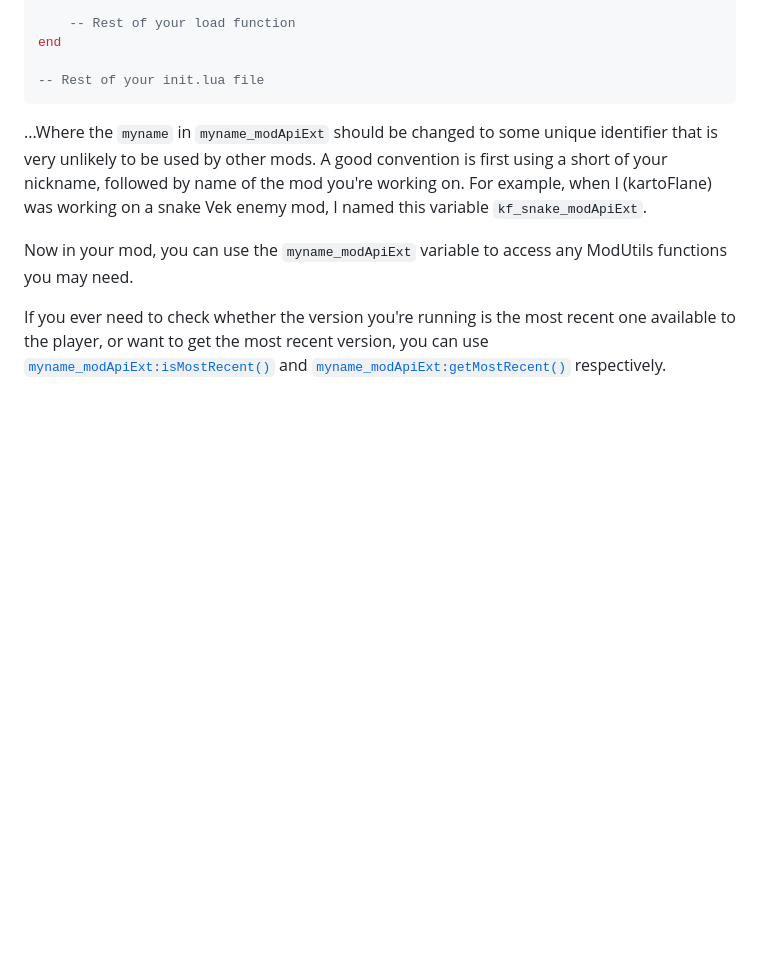
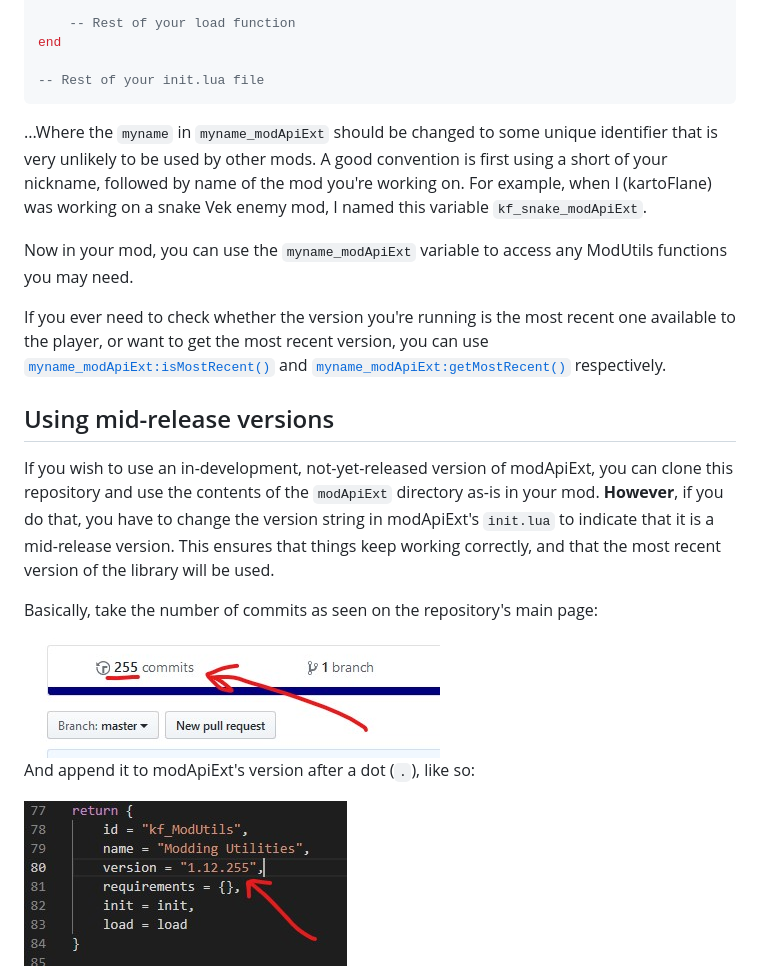
Before and after one commit to itb-community/ITB-ModUtils, a Markdown page: README.md, the part around the change. GitHub-like rendering; pictures changed too: repository-resources/commit_count.jpg (added), repository-resources/midrelease_versioning.jpg (added); blank space fills up the shorter version.

Commit message:
Added note about using mid-release versions of the library

```diff
--- a/README.md
+++ b/README.md
@@ -59,3 +59,17 @@ end
 Now in your mod, you can use the `myname_modApiExt` variable to access any ModUtils functions you may need.
 
 If you ever need to check whether the version you're running is the most recent one available to the player, or want to get the most recent version, you can use [`myname_modApiExt:isMostRecent()`](https://github.com/kartoFlane/ITB-ModUtils/blob/master/docs.md#modapiextismostrecent) and [`myname_modApiExt:getMostRecent()`](https://github.com/kartoFlane/ITB-ModUtils/blob/master/docs.md#modapiextgetmostrecent) respectively.
+
+
+## Using mid-release versions
+
+If you wish to use an in-development, not-yet-released version of modApiExt, you can clone this repository and use the contents of the `modApiExt` directory as-is in your mod.
+**However**, if you do that, you have to change the version string in modApiExt's `init.lua` to indicate that it is a mid-release version. This ensures that things keep working correctly, and that the most recent version of the library will be used.
+
+Basically, take the number of commits as seen on the repository's main page:
+
+<img src="repository-resources/commit_count.jpg"/>
+
+And append it to modApiExt's version after a dot (`.`), like so:
+
+<img src="repository-resources/midrelease_versioning.jpg"/>
```
